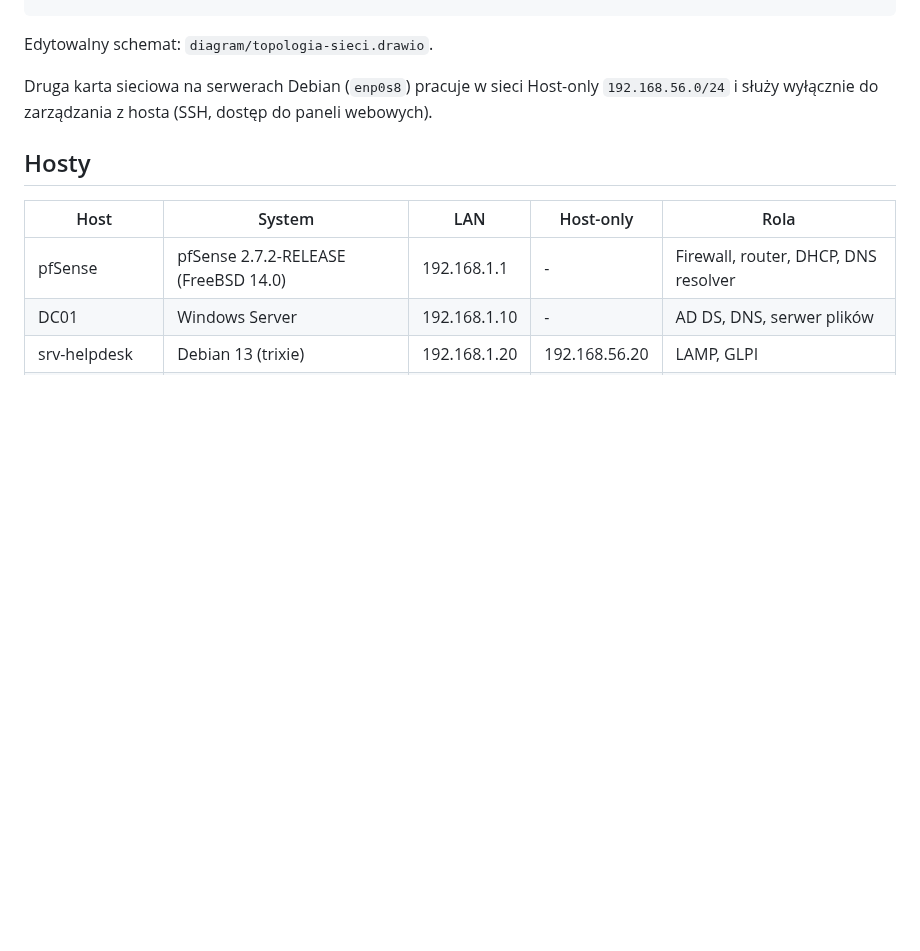
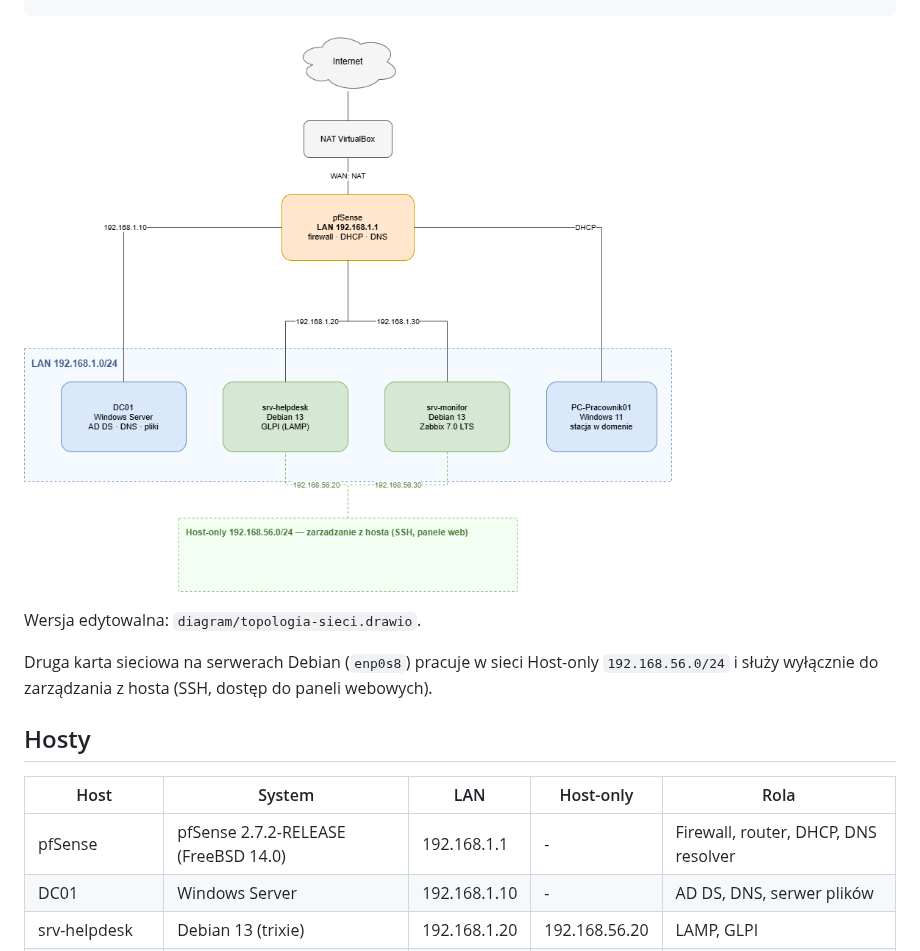
Before and after one commit to miloszekxk/Firma-It-Lab, a Markdown page: README.md, the part around the change. Rendered like a GitHub page; pictures changed too: diagram/topologia-sieci.png (added); blank space fills up the shorter version.

Commit message:
Renderowany PNG schematu sieci w README

````diff
--- a/README.md
+++ b/README.md
@@ -24,7 +24,9 @@ Projekt zbudowany w VirtualBox na pojedynczym hoście. Dokumentacja obejmuje pi
  .1.10        .1.20           .1.30          DHCP
 ```
 
-Edytowalny schemat: `diagram/topologia-sieci.drawio`.
+![Topologia sieci](diagram/topologia-sieci.png)
+
+Wersja edytowalna: `diagram/topologia-sieci.drawio`.
 
 Druga karta sieciowa na serwerach Debian (`enp0s8`) pracuje w sieci Host-only `192.168.56.0/24` i służy wyłącznie do zarządzania z hosta (SSH, dostęp do paneli webowych).
 
````
